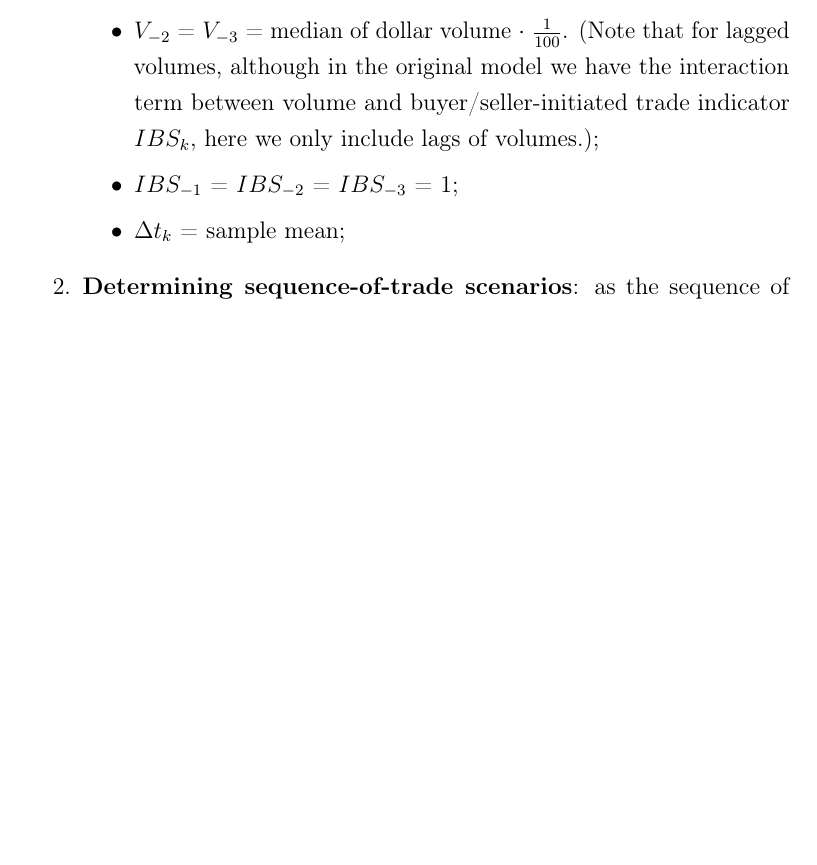
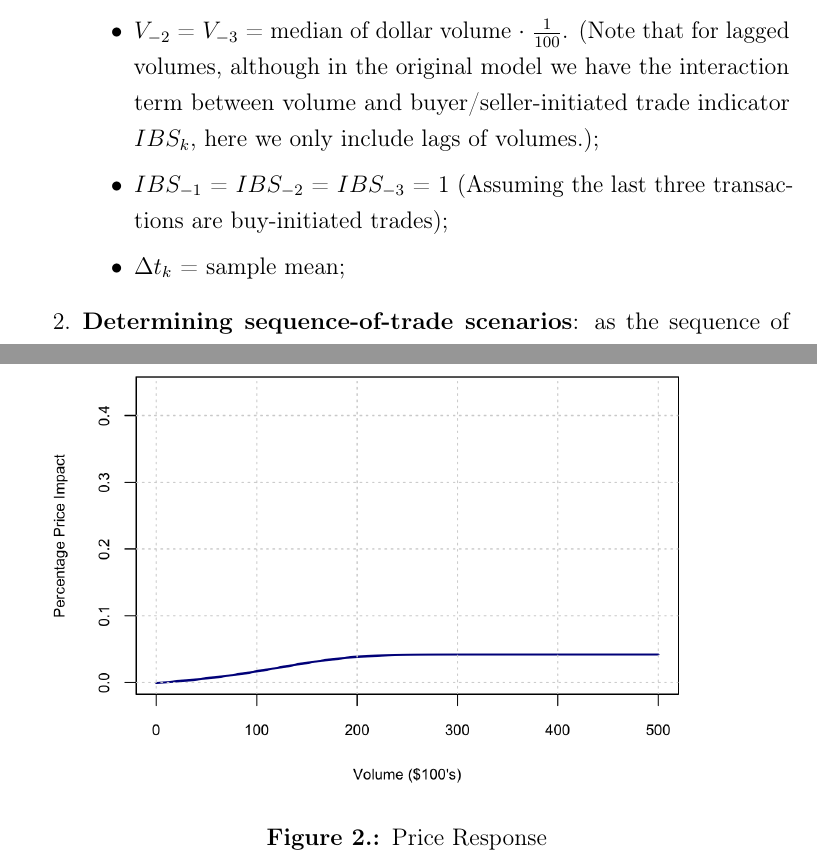
Before and after one commit to thuhtran/Master-thesis-Overleaf-backup, a LaTeX thesis (thesis_main.tex, which reads chapters/4-mainresults.tex): part of page 23 of 31 before the commit and two parts of pages 23 and 25 of 32 after it, the two joined at a grey line, cut so that both start at the same text, the shorter picture padded with empty space. Compiled offline with pdfLaTeX.

Commit message:
Updates from Overleaf

```diff
--- a/chapters/4-mainresults.tex
+++ b/chapters/4-mainresults.tex
@@ -293,7 +293,7 @@ However, the estimated coefficients relate to the impact on the conditional mean
     \begin{itemize}
     \item $V_{-2}$ = $V_{-3}$ = median of dollar volume $\cdot$ $\frac{1}{100}$.
     (Note that for lagged volumes, although in the original model we have the interaction term between volume and buyer/seller-initiated trade indicator $IBS_k$, here we only include lags of volumes.);
-    \item $IBS_{-1}$ = $IBS_{-2}$ = $IBS_{-3}$ = 1;
+    \item $IBS_{-1}$ = $IBS_{-2}$ = $IBS_{-3}$ = 1 (Assuming the last three transactions are buy-initiated trades);
     \item $\Delta t_k$ = sample mean;
     \end{itemize}
     \item \textbf{Determining sequence-of-trade scenarios}: as the sequence of price change does matter to the conditional mean, we would need to make assumption on the sequences we would like to investigate. Following \citet{hausman1992} there are two cases:
@@ -359,7 +359,12 @@ $\Delta E[Z_k]$      & 5{,}500   &   $0.0071$ \\
 
 
 
-
+\begin{figure}[htbp]
+    \centering
+    \includegraphics[width=1\textwidth]{figures/main_results/price_response.png}
+    \caption{Price Response}
+    \label{fig:price-response}
+\end{figure}
 
 
 
```
Also changed, not shown: figures/main_results/price_response.png (added).
